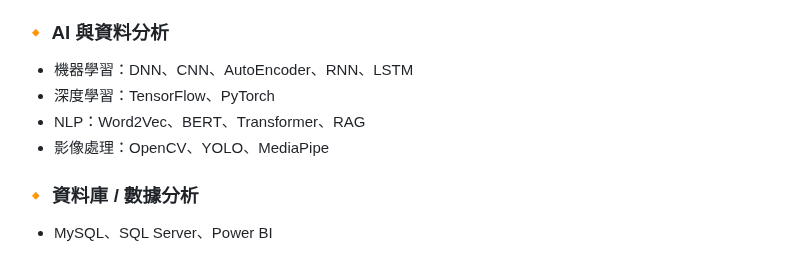
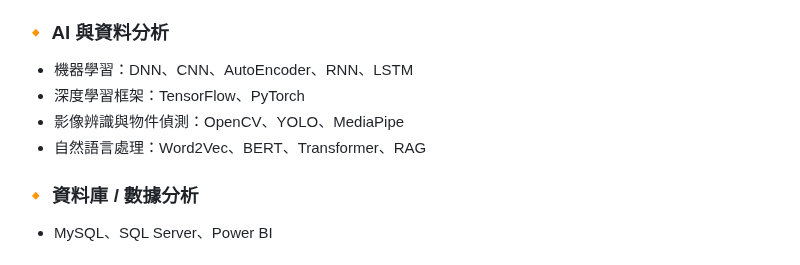
Before and after one commit to WilliamHsieh615/curriculum-vitae, a Markdown page: README.md, the part around the change. Rendered like a GitHub page.

```diff
--- a/README.md
+++ b/README.md
@@ -46,9 +46,9 @@
 
 ### 🔸 AI 與資料分析
 - 機器學習：DNN、CNN、AutoEncoder、RNN、LSTM
-- 深度學習：TensorFlow、PyTorch
-- NLP：Word2Vec、BERT、Transformer、RAG
-- 影像處理：OpenCV、YOLO、MediaPipe
+- 深度學習框架：TensorFlow、PyTorch
+- 影像辨識與物件偵測：OpenCV、YOLO、MediaPipe
+- 自然語言處理：Word2Vec、BERT、Transformer、RAG
 
 ### 🔸 資料庫 / 數據分析
 - MySQL、SQL Server、Power BI
```
